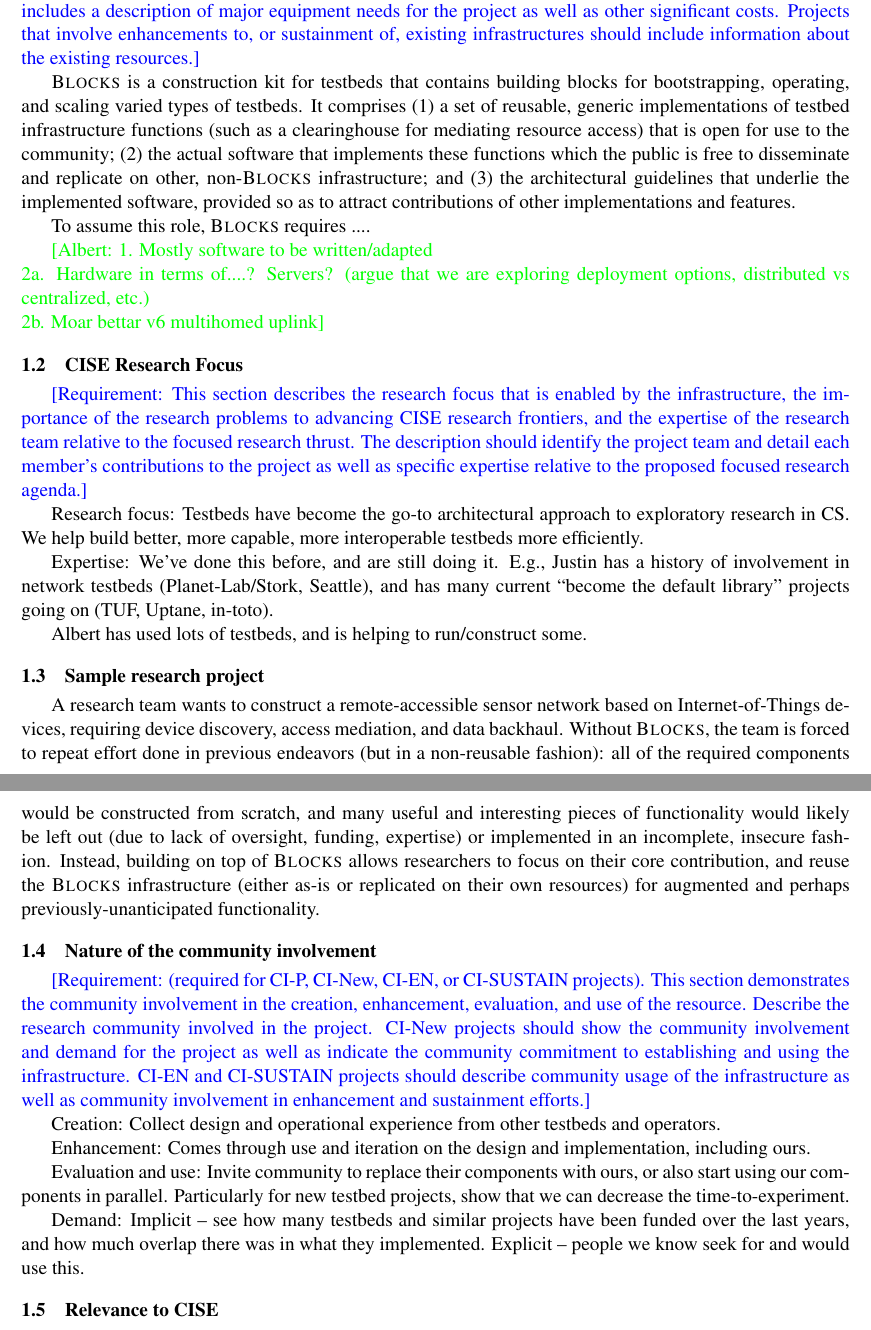
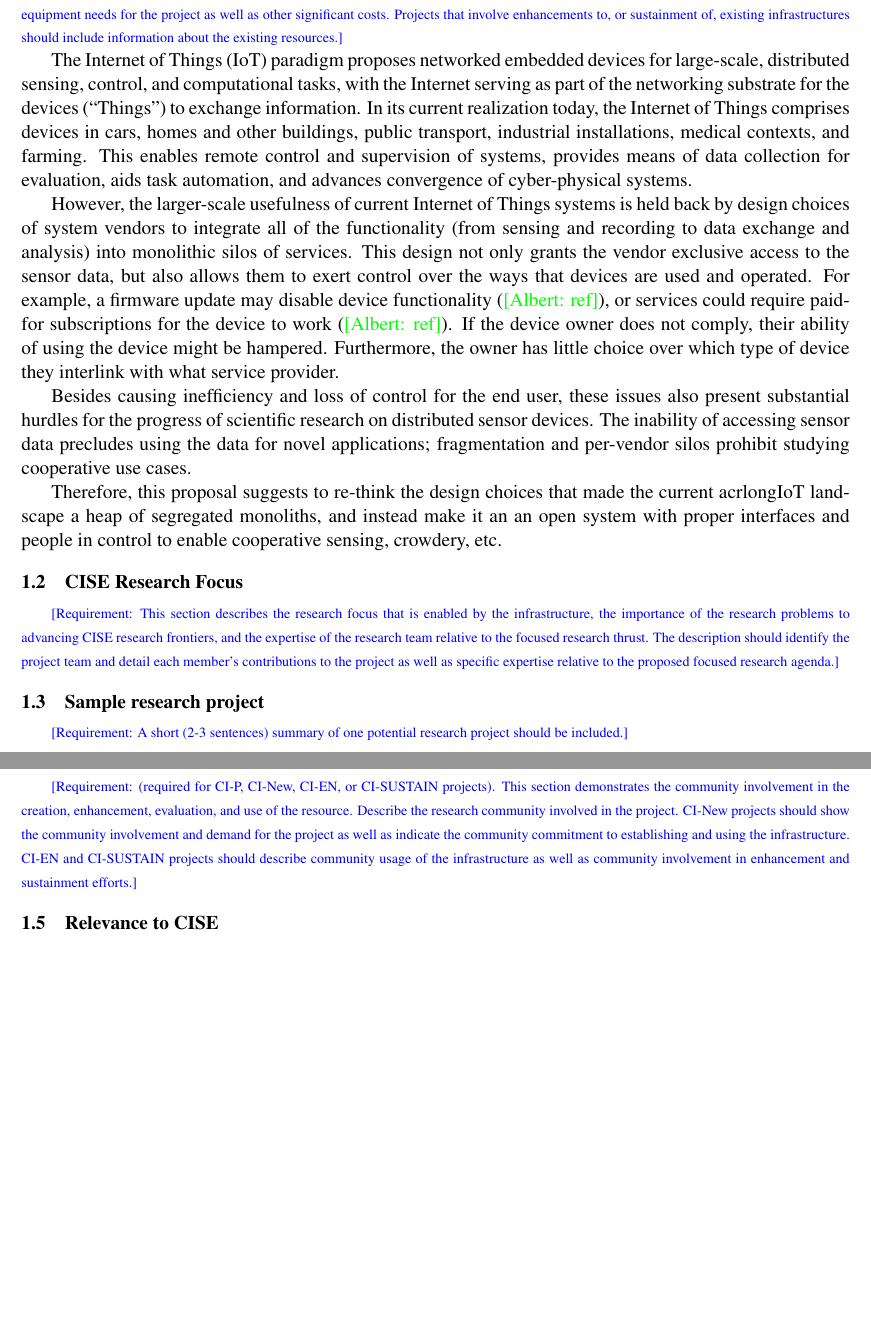
Before and after one commit to aaaaalbert/nsfcri2017, a LaTeX document (preliminary_proposal/preliminary_proposal.tex, which reads preliminary_proposal/prelim_main.tex): two parts of pages 2 and 3 of 4, joined at a grey line, cut so that both start at the same text, the shorter picture padded with empty space. Compiled offline with pdfLaTeX.

Commit message:
Start with the preliminary proposal!
Thanks @yyhzuang for the reminder!

This commit adds to the preliminary proposal most things that were
in the full proposal's summary previously. I also moved the acronym
file over. (We'll reuse/link it if we write a full proposal, and
for the time being, the full proposal need not be buildable.)

```diff
--- a/preliminary_proposal/prelim_main.tex
+++ b/preliminary_proposal/prelim_main.tex
@@ -20,25 +20,42 @@
 enhancements to, or sustainment of, existing infrastructures should
 include information about the existing resources.}
 
-\sysname is a construction kit for testbeds that contains building
-blocks for bootstrapping, operating, and scaling varied types of testbeds.
-It comprises (1) a set of reusable, generic implementations of testbed
-infrastructure functions (such as a clearinghouse for mediating resource
-access) that is open for use to the community; (2) the actual software
-that implements these functions which the public
-%(including the wider academic community as well as commercial providers)
-is free to disseminate
-and replicate on other, non-\sysname infrastructure; and (3) the
-architectural guidelines that underlie the implemented software,
-provided so as to attract contributions of other implementations and
-features.
+The \acrfull{IoT} paradigm proposes networked embedded devices
+for large-scale, distributed sensing, control, and computational tasks,
+with the Internet serving as part of the networking substrate for
+the devices (``Things'') to exchange information.
+In its current realization today, the \acrlong{IoT} comprises
+devices in cars, homes and other buildings, public transport,
+industrial installations, medical contexts, and farming.
+This enables remote control and supervision of systems, provides
+means of data collection for evaluation, aids
+task automation, and advances convergence of cyber-physical systems.
 
-To assume this role, \sysname requires ....
+However, the larger-scale usefulness of current \acrlong{IoT}
+systems is held back by design choices of system vendors to
+integrate all of the functionality (from sensing and recording
+to data exchange and analysis) into monolithic silos of services.
+This design not only grants the vendor exclusive access to the
+sensor data, but also allows them to exert control over the ways
+that devices are used and operated. For example, a firmware update
+may disable device functionality (\albert{ref}), or services could
+require paid-for subscriptions for the device to work
+(\albert{ref}).
+If the device owner does not comply, their ability of using
+the device might be hampered. Furthermore, the owner has little
+choice over which type of device they interlink with what service
+provider.
 
-\albert{1. Mostly software to be written/adapted\\
-2a. Hardware in terms of....? Servers? (argue that we are exploring deployment
-options, distributed vs centralized, etc.)\\
-2b. Moar bettar v6 multihomed uplink}
+Besides causing inefficiency and loss of control for the end user,
+these issues also present substantial hurdles for the progress
+of scientific research on distributed sensor devices.
+The inability of accessing sensor data precludes using the
+data for novel applications; fragmentation and per-vendor silos
+prohibit studying cooperative use cases.
+
+Therefore, this proposal suggests to re-think the design choices
+that made the current acrlong{IoT} landscape a heap of segregated
+monoliths, and instead make it an an open system with proper interfaces and people in control to enable cooperative sensing, crowdery, etc.
 
 
 \subsection{CISE Research Focus}
@@ -50,33 +67,10 @@
 well as specific expertise relative to the proposed focused research
 agenda.}
 
-Research focus: Testbeds have become the go-to architectural approach
-to exploratory research in CS. We help build better, more capable,
-more interoperable testbeds more efficiently.
-
-Expertise: We've done this before, and are still doing it.
-E.g., Justin has a history of involvement in network testbeds
-(Planet-Lab/Stork, Seattle), and has many current ``become the default
-library'' projects going on (TUF, Uptane, in-toto).
-
-Albert has used lots of testbeds, and is helping to run/construct some.
 
 \subsection{Sample research project}
-% A short (2-3 sentences) summary of one potential research project
-% should be included.
-A research team wants to construct a remote-accessible sensor network
-based on Internet-of-Things devices, requiring device discovery, access
-mediation, and data backhaul.
-Without \sysname, the team is forced to repeat effort done in previous
-endeavors (but in a non-reusable fashion): all of the required
-components would be constructed
-from scratch, and many useful and interesting pieces of functionality
-would likely be left out (due to lack of oversight, funding, expertise)
-or implemented in an incomplete, insecure fashion.
-Instead, building on top of \sysname allows researchers to focus on their
-core contribution, and reuse the \sysname infrastructure (either as-is or
-replicated on their own resources) for augmented and perhaps
-previously-unanticipated functionality.
+\explain{A short (2-3 sentences) summary of one potential research project
+should be included.}
 
 \subsection{Nature of the community involvement}
 \explain{(required for CI-P, CI-New, CI-EN, or CI-SUSTAIN projects). This
@@ -89,19 +83,6 @@
 infrastructure as well as community involvement in enhancement and
 sustainment efforts.}
 
-Creation: Collect design and operational experience from other testbeds and operators.
-
-Enhancement: Comes through use and iteration on the design and
-implementation, including ours.
-
-Evaluation and use: Invite community to replace their components with
-ours, or also start using our components in parallel. Particularly for
-new testbed projects, show that we can decrease the time-to-experiment.
-
-Demand: Implicit -- see how many testbeds and similar projects have been funded
-over the last years, and how much overlap there was in what they
-implemented. Explicit -- people we know seek for and would use this.
-
 
 \subsection{Relevance to CISE}
 \explain{
--- a/preliminary_proposal/preliminary_proposal.tex
+++ b/preliminary_proposal/preliminary_proposal.tex
@@ -10,9 +10,11 @@
 \usepackage{cite}
 % \usepackage{citesort}           % Sort numerical references
 \usepackage{color}
-\usepackage{acronym}
 \usepackage[normalem]{ulem}   % Strikethrough
 \usepackage{comment}
+
+\usepackage{glossaries}
+\loadglsentries{acronyms}
 
 % \acrodef{...}{...}
 
@@ -31,12 +33,12 @@
 \newcommand{\cappos}[1]{\textcolor{red}{[JustinC: #1]}}
 \newcommand{\albert}[1]{\textcolor{green}{[Albert: #1]}}
 \newcommand{\todo}[1]{\textcolor{magenta}{[TODO: #1]}}
-\newcommand{\explain}[1]{\textcolor{blue}{[Requirement: #1]}}
+\newcommand{\explain}[1]{\scriptsize\textcolor{blue}{[Requirement: #1]}\normalsize}
 
 %\renewcommand{\explain}{\eat}
 %\renewcommand{\todo}{\eat}
 
-\newcommand{\sysname}{\textsc{Blocks}\xspace}
+\newcommand{\sysname}{\textsc{UnifIoT}\xspace}
 
 \begin{document}
 
```
Also changed, not shown: preliminary_proposal/cover_sheet.tex (+1 -1 lines), preliminary_proposal/acronyms.tex (renamed from acronyms.tex), preliminary_proposal/prelim_main.tex (2 more changed lines).
